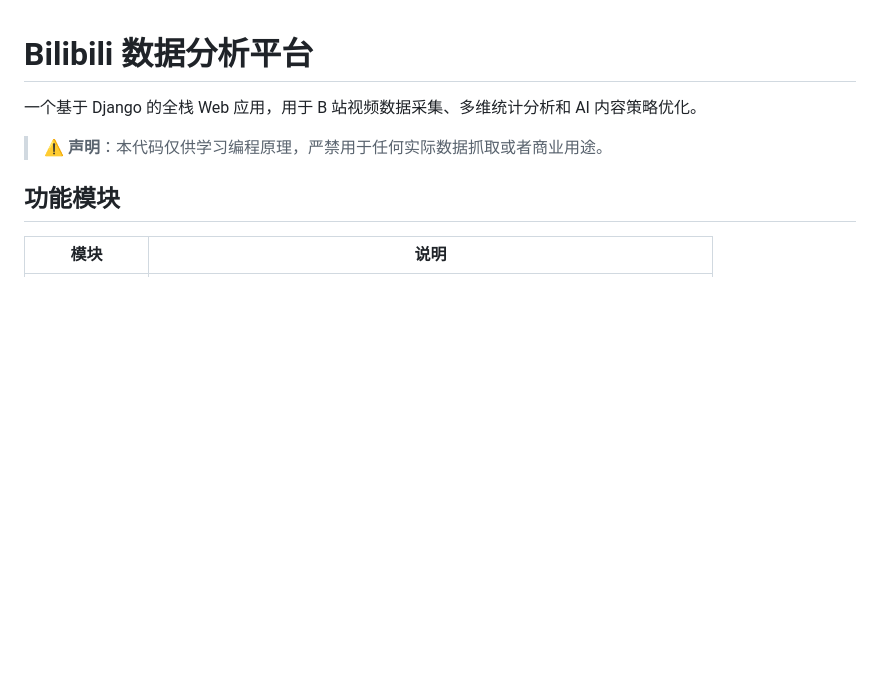
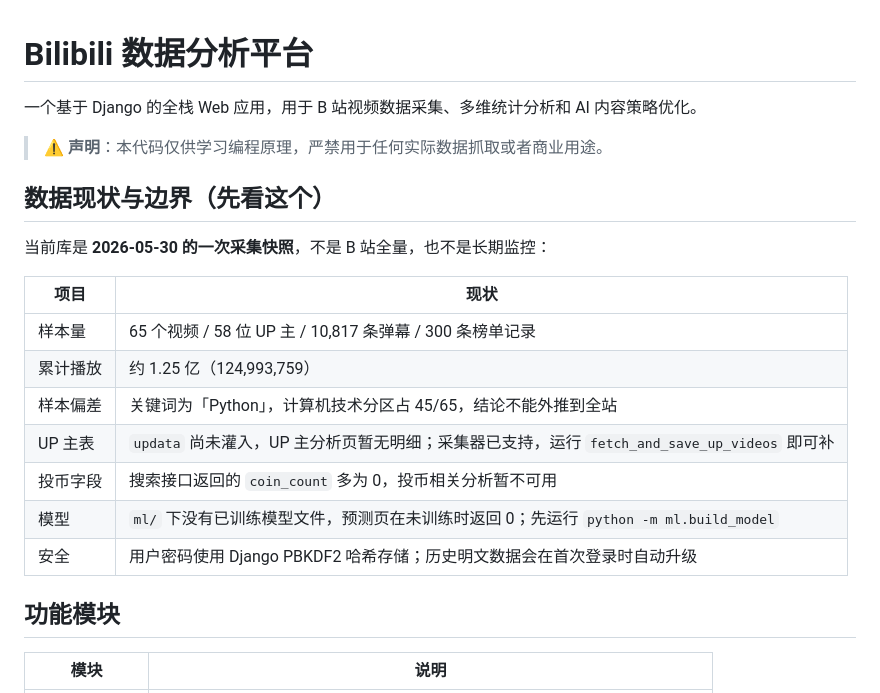
Before and after one commit to 5x486/bilibili_analysis_project, a Markdown page: README.md, the part around the change. Rendered like a GitHub page; blank space fills up the shorter version.

Commit message:
docs: README 增加数据现状、样本边界与密码哈希说明

```diff
--- a/README.md
+++ b/README.md
@@ -3,6 +3,20 @@
 一个基于 Django 的全栈 Web 应用，用于 B 站视频数据采集、多维统计分析和 AI 内容策略优化。
 
 > ⚠️ **声明**：本代码仅供学习编程原理，严禁用于任何实际数据抓取或者商业用途。
+
+## 数据现状与边界（先看这个）
+
+当前库是 **2026-05-30 的一次采集快照**，不是 B 站全量，也不是长期监控：
+
+| 项目 | 现状 |
+|---|---|
+| 样本量 | 65 个视频 / 58 位 UP 主 / 10,817 条弹幕 / 300 条榜单记录 |
+| 累计播放 | 约 1.25 亿（124,993,759） |
+| 样本偏差 | 关键词为「Python」，计算机技术分区占 45/65，结论不能外推到全站 |
+| UP 主表 | `updata` 尚未灌入，UP 主分析页暂无明细；采集器已支持，运行 `fetch_and_save_up_videos` 即可补 |
+| 投币字段 | 搜索接口返回的 `coin_count` 多为 0，投币相关分析暂不可用 |
+| 模型 | `ml/` 下没有已训练模型文件，预测页在未训练时返回 0；先运行 `python -m ml.build_model` |
+| 安全 | 用户密码使用 Django PBKDF2 哈希存储；历史明文数据会在首次登录时自动升级 |
 
 ## 功能模块
 
```
